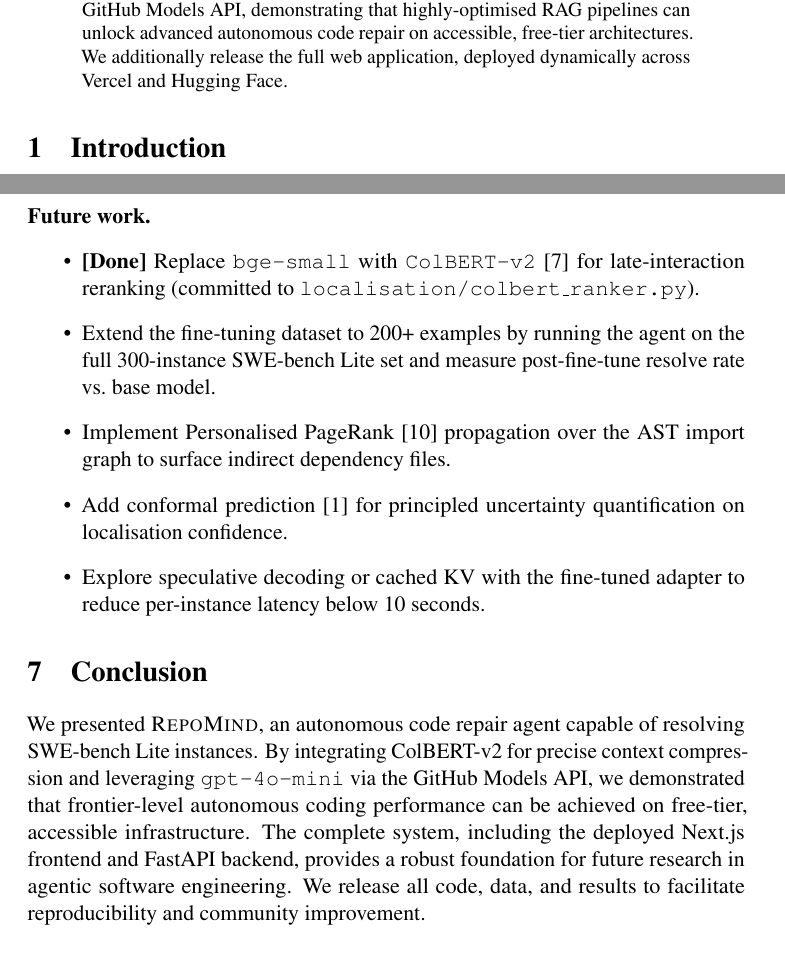
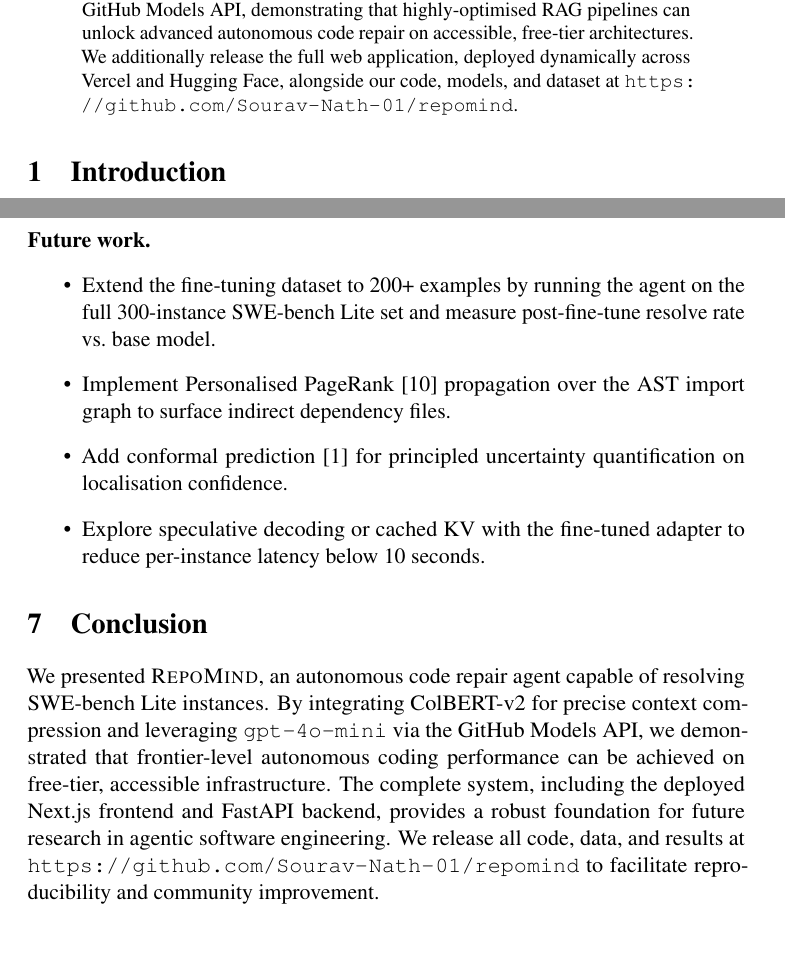
Before and after one commit to Sourav-Nath-01/repomind, a LaTeX paper (report/repomind_acl.tex): two parts of pages 1 and 8 of 10, joined at a grey line, cut so that both start at the same text. Compiled offline with pdfLaTeX; a LaTeX package or settings file that is missing is left out; a missing bibliography style is replaced by a similar one.

Commit message:
docs: add github links to report, remove license, format latex

```diff
--- a/report/repomind_acl.tex
+++ b/report/repomind_acl.tex
@@ -54,7 +54,8 @@ SWE-bench Lite, our system successfully generates passing unified diffs inside
 a secure Docker sandbox using \texttt{gpt-4o-mini} via the GitHub Models API,
 demonstrating that highly-optimised RAG pipelines can unlock advanced autonomous
 code repair on accessible, free-tier architectures. We additionally release the
-full web application, deployed dynamically across Vercel and Hugging Face.
+full web application, deployed dynamically across Vercel and Hugging Face,
+alongside our code, models, and dataset at \url{https://github.com/Sourav-Nath-01/repomind}.
 \end{abstract}
 
 %% ─────────────────────────────────────────────────────────────────────────────
@@ -380,8 +381,6 @@ would be required.
 
 \paragraph{Future work.}
 \begin{itemize}
-  \item \textbf{[Done]} Replace \texttt{bge-small} with \texttt{ColBERT-v2}~\cite{khattab2020colbert}
-        for late-interaction reranking (committed to \texttt{localisation/colbert\_ranker.py}).
   \item Extend the fine-tuning dataset to 200+ examples by running the agent
         on the full 300-instance SWE-bench Lite set and measure post-fine-tune
         resolve rate vs.\ base model.
@@ -403,8 +402,8 @@ we demonstrated that frontier-level autonomous coding performance can be
 achieved on free-tier, accessible infrastructure. The complete system,
 including the deployed Next.js frontend and FastAPI backend, provides a
 robust foundation for future research in agentic software engineering.
-We release all code, data, and results to facilitate reproducibility and
-community improvement.
+We release all code, data, and results at \url{https://github.com/Sourav-Nath-01/repomind}
+to facilitate reproducibility and community improvement.
 
 %% ─────────────────────────────────────────────────────────────────────────────
 \section*{Acknowledgements}
```
Also changed, not shown: README.md.
